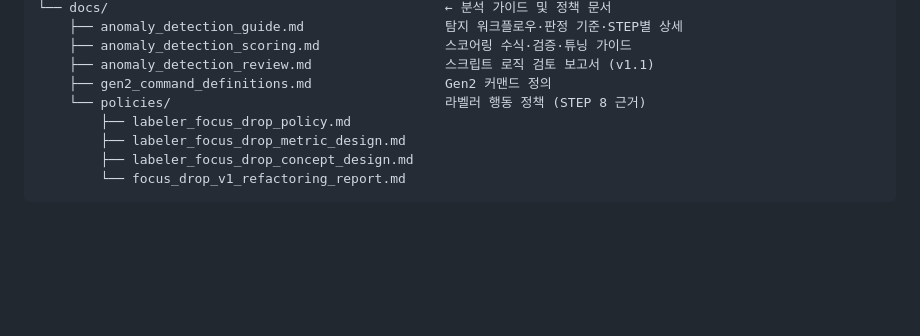
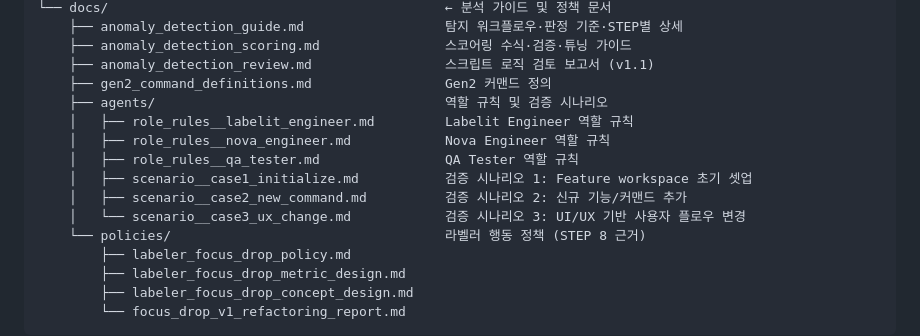
Before and after one commit to lioleoil/Personal_Knowledge_Base, a Markdown page: README.md, the part around the change. Rendered like a GitHub page; blank space fills up the shorter version.

Commit message:
docs: add agents folder to README directory structure

```diff
--- a/README.md
+++ b/README.md
@@ -90,6 +90,13 @@ nova_log_analytics/
     ├── anomaly_detection_scoring.md                스코어링 수식·검증·튜닝 가이드
     ├── anomaly_detection_review.md                 스크립트 로직 검토 보고서 (v1.1)
     ├── gen2_command_definitions.md                 Gen2 커맨드 정의
+    ├── agents/                                     역할 규칙 및 검증 시나리오
+    │   ├── role_rules__labelit_engineer.md         Labelit Engineer 역할 규칙
+    │   ├── role_rules__nova_engineer.md            Nova Engineer 역할 규칙
+    │   ├── role_rules__qa_tester.md                QA Tester 역할 규칙
+    │   ├── scenario__case1_initialize.md           검증 시나리오 1: Feature workspace 초기 셋업
+    │   ├── scenario__case2_new_command.md          검증 시나리오 2: 신규 기능/커맨드 추가
+    │   └── scenario__case3_ux_change.md            검증 시나리오 3: UI/UX 기반 사용자 플로우 변경
     └── policies/                                   라벨러 행동 정책 (STEP 8 근거)
         ├── labeler_focus_drop_policy.md
         ├── labeler_focus_drop_metric_design.md
```
